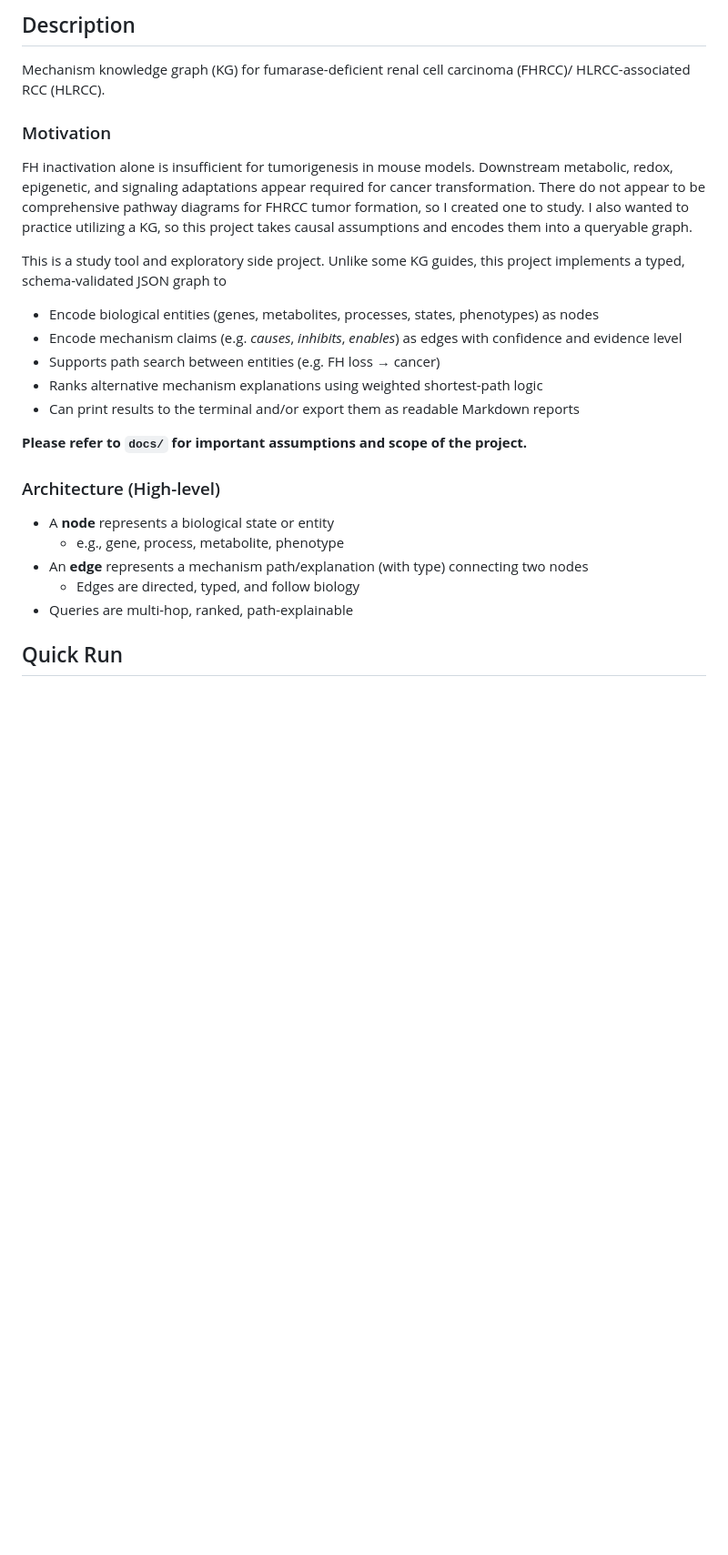
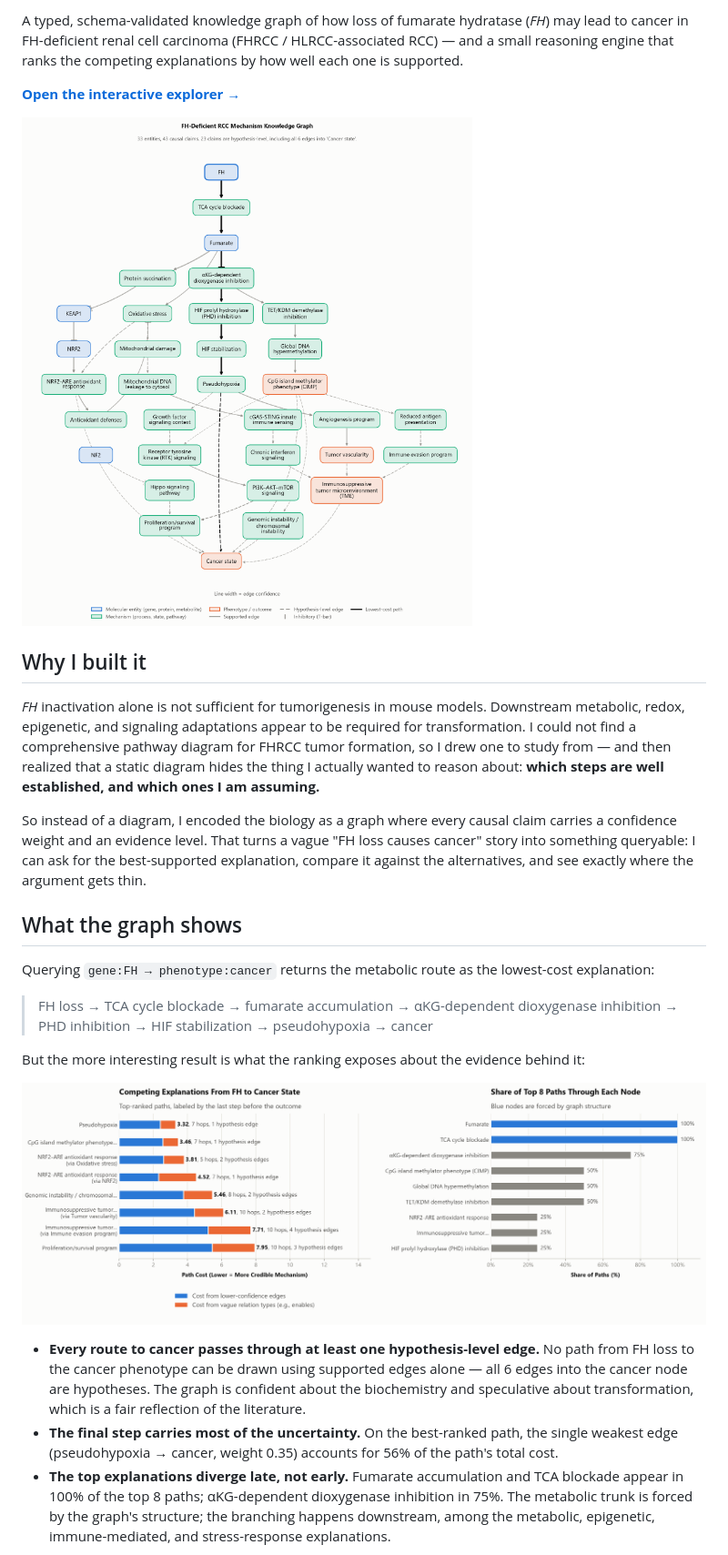
Before and after one commit to WuSelina/FHRCC-Mechanism-KnowledgeGraph, a Markdown page: README.md, the part around one of its changes. Shown at 91% size. Rendered like a GitHub page; blank space fills up the shorter version.

```diff
--- a/README.md
+++ b/README.md
@@ -3,25 +5,27 @@
 
-## Description
-Mechanism knowledge graph (KG) for fumarase-deficient renal cell carcinoma (FHRCC)/ HLRCC-associated RCC (HLRCC).
+A typed, schema-validated knowledge graph of how loss of fumarate hydratase (*FH*) may lead to cancer in FH-deficient renal cell carcinoma (FHRCC / HLRCC-associated RCC) — and a small reasoning engine that ranks the competing explanations by how well each one is supported.
 
-### Motivation
-FH inactivation alone is insufficient for tumorigenesis in mouse models. Downstream metabolic, redox, epigenetic, and signaling adaptations appear required for cancer transformation. There do not appear to be comprehensive pathway diagrams for FHRCC tumor formation, so I created one to study. I also wanted to practice utilizing a KG, so this project takes causal assumptions and encodes them into a queryable graph.
+**[Open the interactive explorer →](https://wuselina.github.io/FHRCC-Mechanism-KnowledgeGraph/)**
 
-This is a study tool and exploratory side project. Unlike some KG guides, this project implements a typed, schema-validated JSON graph to
-- Encode biological entities (genes, metabolites, processes, states, phenotypes) as nodes
-- Encode mechanism claims (e.g. *causes*, *inhibits*, *enables*) as edges with confidence and evidence level
-- Supports path search between entities (e.g. FH loss → cancer)
-- Ranks alternative mechanism explanations using weighted shortest-path logic
-- Can print results to the terminal and/or export them as readable Markdown reports
+![Mechanism knowledge graph for FH-deficient RCC](docs/figures/graph_overview.png)
 
-**Please refer to `docs/` for important assumptions and scope of the project.**
+## Why I built it
 
-### Architecture (High-level)
-- A **node** represents a biological state or entity
-    - e.g., gene, process, metabolite, phenotype
-- An **edge** represents a mechanism path/explanation (with type) connecting two nodes
-    - Edges are directed, typed, and follow biology
-- Queries are multi-hop, ranked, path-explainable
+*FH* inactivation alone is not sufficient for tumorigenesis in mouse models. Downstream metabolic, redox, epigenetic, and signaling adaptations appear to be required for transformation. I could not find a comprehensive pathway diagram for FHRCC tumor formation, so I drew one to study from — and then realized that a static diagram hides the thing I actually wanted to reason about: **which steps are well established, and which ones I am assuming.**
 
+So instead of a diagram, I encoded the biology as a graph where every causal claim carries a confidence weight and an evidence level. That turns a vague "FH loss causes cancer" story into something queryable: I can ask for the best-supported explanation, compare it against the alternatives, and see exactly where the argument gets thin.
 
-## Quick Run
+## What the graph shows
+
+Querying `gene:FH → phenotype:cancer` returns the metabolic route as the lowest-cost explanation:
+
+> FH loss → TCA cycle blockade → fumarate accumulation → αKG-dependent dioxygenase inhibition → PHD inhibition → HIF stabilization → pseudohypoxia → cancer
+
+But the more interesting result is what the ranking exposes about the evidence behind it:
+
+![Competing explanations and convergence points](docs/figures/path_comparison.png)
+
+- **Every route to cancer passes through at least one hypothesis-level edge.** No path from FH loss to the cancer phenotype can be drawn using supported edges alone — all 6 edges into the cancer node are hypotheses. The graph is confident about the biochemistry and speculative about transformation, which is a fair reflection of the literature.
+- **The final step carries most of the uncertainty.** On the best-ranked path, the single weakest edge (pseudohypoxia → cancer, weight 0.35) accounts for 56% of the path's total cost.
+- **The top explanations diverge late, not early.** Fumarate accumulation and TCA blockade appear in 100% of the top 8 paths; αKG-dependent dioxygenase inhibition in 75%. The metabolic trunk is forced by the graph's structure; the branching happens downstream, among the metabolic, epigenetic, immune-mediated, and stress-response explanations.
+
```
Also changed, not shown: other parts of README.md (+89 -69 lines).
